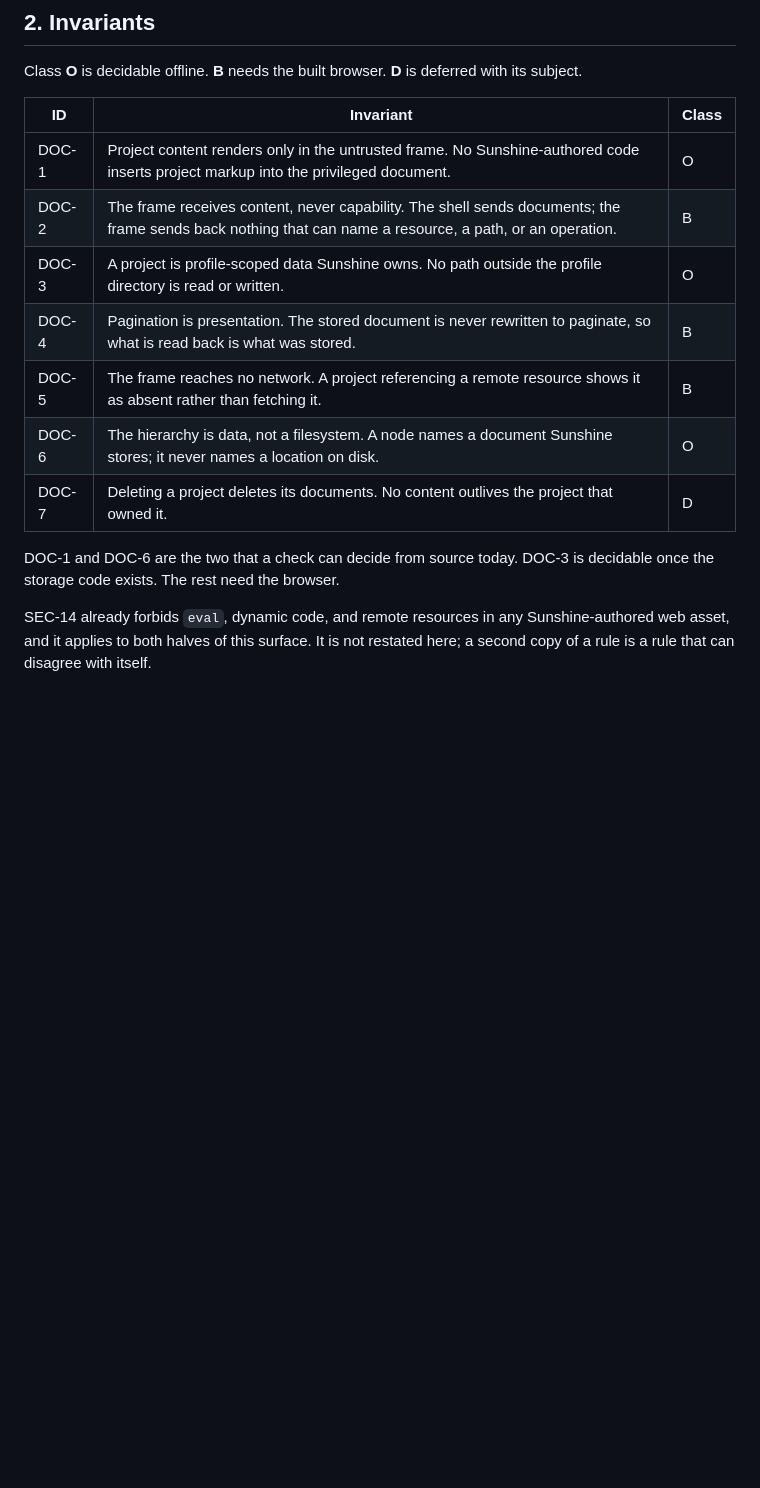
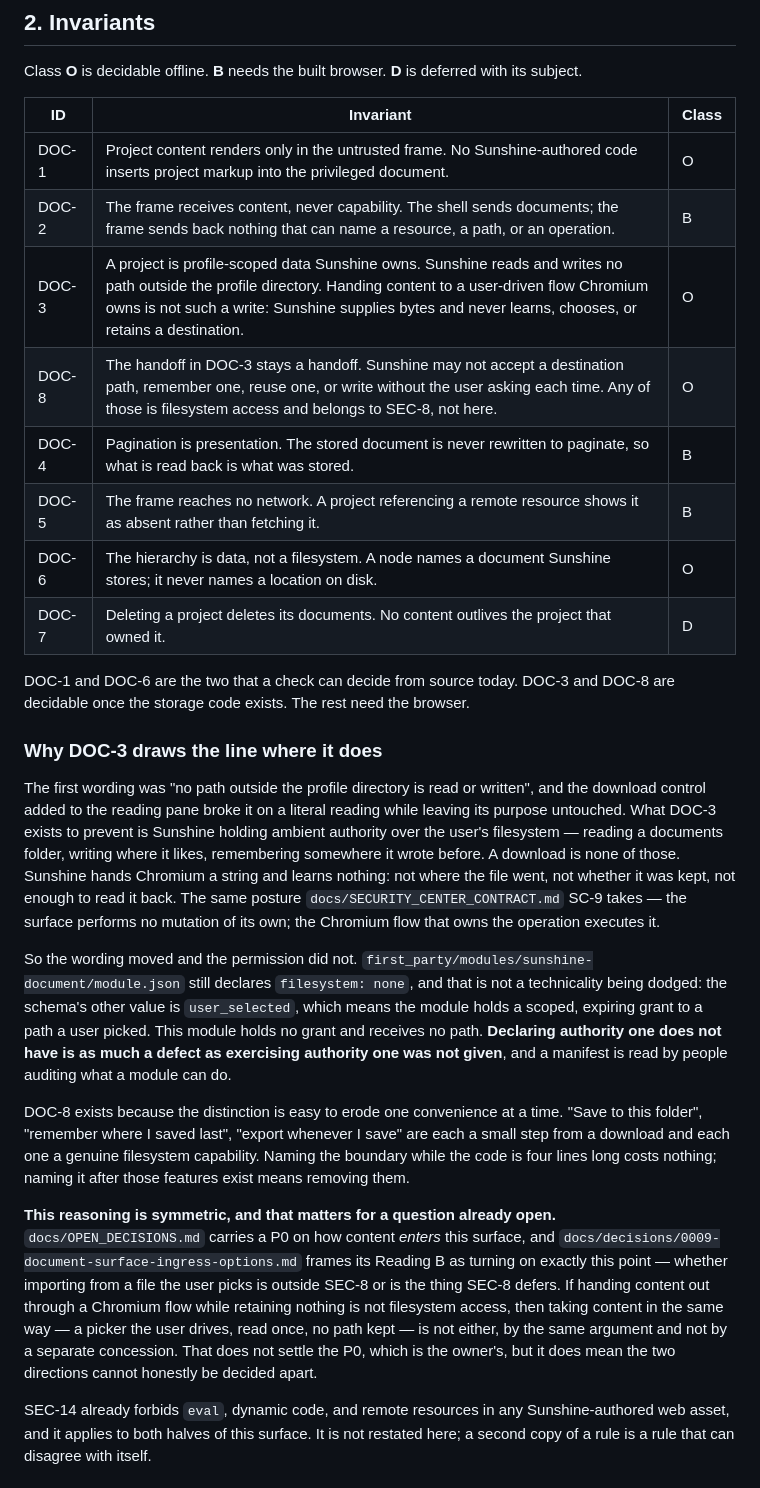
Before and after one commit to linjingzhu/sunshine, a Markdown page: docs/DOCUMENT_SURFACE_CONTRACT.md, the part around the change. Rendered like a GitHub page; blank space fills up the shorter version.

Commit message:
Narrow DOC-3 to what it was protecting, and name the line it stops at
The download control in the reading pane broke DOC-3 on a literal reading —
"no path outside the profile directory is read or written" — while leaving its
purpose untouched. What DOC-3 exists to prevent is Sunshine holding ambient
authority over the user's filesystem: reading a documents folder, writing where
it likes, remembering somewhere it wrote before. A download is none of those.
Sunshine hands Chromium a string and learns nothing — not where the file went,
not whether it was kept, not enough to read it back. That is the posture SC-9
already takes for the Security Center: the surface performs no mutation of its
own, and the Chromium flow that owns the operation executes it.

So the wording moved and the permission did not.
`first_party/modules/sunshine-document/module.json` still declares
`filesystem: none`, and that is not a technicality being dodged. The schema's
other value is `user_selected`, which means a scoped, expiring grant to a path
the user picked; this module holds no grant and receives no path. Declaring
authority one does not have is as much a defect as exercising authority one was
not given, and a manifest is what someone reads to learn what a module can do.

DOC-8 is new, and it exists because this distinction erodes one convenience at
a time. "Save to this folder", "remember where I saved last", "export whenever
I save" are each a small step from a download and each a genuine filesystem
capability. Naming the boundary while the code is four lines long costs
nothing; naming it after those features exist means removing them.

**The reasoning is symmetric, and that shrinks a P0 that was already open.**
ADR 0009 frames its Reading B as turning on whether importing from a user-picked
file is outside what SEC-8 forbids or is exactly what SEC-8 defers. A picker the
user drives, read once, no path retained, differs from this download in
direction and in nothing the argument above depends on. So the open question is
no longer whether one-shot user-driven import is permissible in principle — it
is whether one-shot is enough, since a directory import, a remembered source, or
a watched folder each retain something, and DOC-8 names retention as the line.
That is a product question the owner can now answer without first deciding a
security architecture. The P0 stays open; it got smaller.

460 declared invariants (was 459), 572 tests, all guards.

```diff
--- a/docs/DOCUMENT_SURFACE_CONTRACT.md
+++ b/docs/DOCUMENT_SURFACE_CONTRACT.md
@@ -54,14 +54,54 @@ deferred with its subject.
 | --- | --- | --- |
 | DOC-1 | Project content renders only in the untrusted frame. No Sunshine-authored code inserts project markup into the privileged document. | O |
 | DOC-2 | The frame receives content, never capability. The shell sends documents; the frame sends back nothing that can name a resource, a path, or an operation. | B |
-| DOC-3 | A project is profile-scoped data Sunshine owns. No path outside the profile directory is read or written. | O |
+| DOC-3 | A project is profile-scoped data Sunshine owns. Sunshine reads and writes no path outside the profile directory. Handing content to a user-driven flow Chromium owns is not such a write: Sunshine supplies bytes and never learns, chooses, or retains a destination. | O |
+| DOC-8 | The handoff in DOC-3 stays a handoff. Sunshine may not accept a destination path, remember one, reuse one, or write without the user asking each time. Any of those is filesystem access and belongs to SEC-8, not here. | O |
 | DOC-4 | Pagination is presentation. The stored document is never rewritten to paginate, so what is read back is what was stored. | B |
 | DOC-5 | The frame reaches no network. A project referencing a remote resource shows it as absent rather than fetching it. | B |
 | DOC-6 | The hierarchy is data, not a filesystem. A node names a document Sunshine stores; it never names a location on disk. | O |
 | DOC-7 | Deleting a project deletes its documents. No content outlives the project that owned it. | D |
 
-DOC-1 and DOC-6 are the two that a check can decide from source today. DOC-3 is
-decidable once the storage code exists. The rest need the browser.
+DOC-1 and DOC-6 are the two that a check can decide from source today. DOC-3
+and DOC-8 are decidable once the storage code exists. The rest need the
+browser.
+
+### Why DOC-3 draws the line where it does
+
+The first wording was "no path outside the profile directory is read or
+written", and the download control added to the reading pane broke it on a
+literal reading while leaving its purpose untouched. What DOC-3 exists to
+prevent is Sunshine holding ambient authority over the user's filesystem —
+reading a documents folder, writing where it likes, remembering somewhere it
+wrote before. A download is none of those. Sunshine hands Chromium a string and
+learns nothing: not where the file went, not whether it was kept, not enough to
+read it back. The same posture `docs/SECURITY_CENTER_CONTRACT.md` SC-9 takes —
+the surface performs no mutation of its own; the Chromium flow that owns the
+operation executes it.
+
+So the wording moved and the permission did not. `first_party/modules/sunshine-document/module.json`
+still declares `filesystem: none`, and that is not a technicality being dodged:
+the schema's other value is `user_selected`, which means the module holds a
+scoped, expiring grant to a path a user picked. This module holds no grant and
+receives no path. **Declaring authority one does not have is as much a defect as
+exercising authority one was not given**, and a manifest is read by people
+auditing what a module can do.
+
+DOC-8 exists because the distinction is easy to erode one convenience at a
+time. "Save to this folder", "remember where I saved last", "export whenever I
+save" are each a small step from a download and each one a genuine filesystem
+capability. Naming the boundary while the code is four lines long costs
+nothing; naming it after those features exist means removing them.
+
+**This reasoning is symmetric, and that matters for a question already open.**
+`docs/OPEN_DECISIONS.md` carries a P0 on how content *enters* this surface, and
+`docs/decisions/0009-document-surface-ingress-options.md` frames its Reading B
+as turning on exactly this point — whether importing from a file the user picks
+is outside SEC-8 or is the thing SEC-8 defers. If handing content out through a
+Chromium flow while retaining nothing is not filesystem access, then taking
+content in the same way — a picker the user drives, read once, no path kept — is
+not either, by the same argument and not by a separate concession. That does not
+settle the P0, which is the owner's, but it does mean the two directions cannot
+honestly be decided apart.
 
 SEC-14 already forbids `eval`, dynamic code, and remote resources in any
 Sunshine-authored web asset, and it applies to both halves of this surface. It
```
Also changed, not shown: docs/decisions/0009-document-surface-ingress-options.md (+33 -0 lines).
